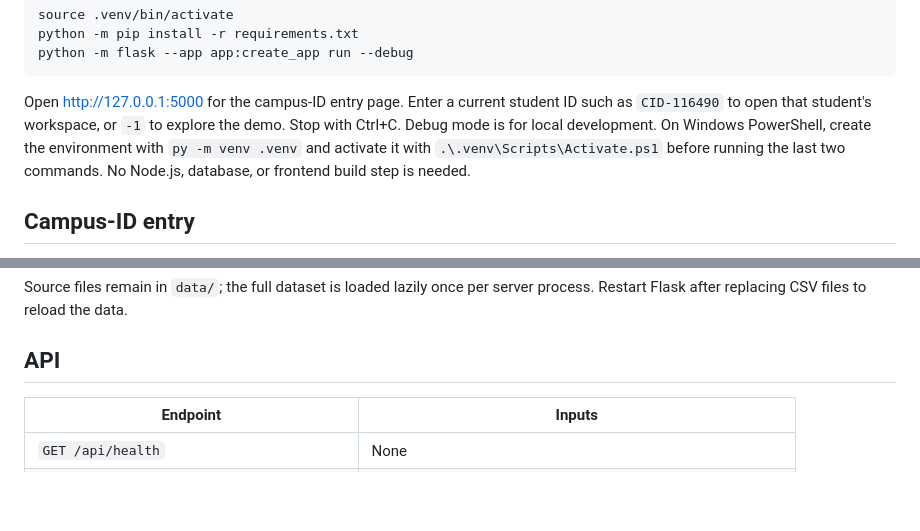
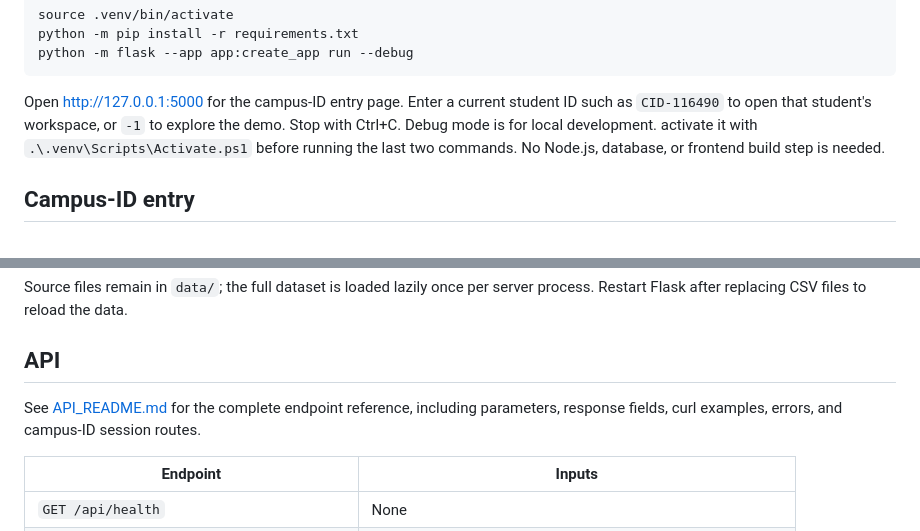
Before and after one commit to oolio151/career-graph, a Markdown page: README.md, 2 parts joined by grey strips. Rendered like a GitHub page; blank space fills up the shorter version.

```diff
--- a/README.md
+++ b/README.md
@@ -19,7 +19,6 @@ python -m flask --app app:create_app run --debug
 Open http://127.0.0.1:5000 for the campus-ID entry page. Enter a current student
 ID such as `CID-116490` to open that student's workspace, or `-1` to explore
 the demo. Stop with Ctrl+C. Debug mode is for local development.
-On Windows PowerShell, create the environment with `py -m venv .venv` and
 activate it with `.\.venv\Scripts\Activate.ps1` before running the last two commands.
 No Node.js, database, or frontend build step is needed.
 
@@ -84,6 +83,9 @@ process. Restart Flask after replacing CSV files to reload the data.
 
 ## API
 
+See [API_README.md](API_README.md) for the complete endpoint reference, including
+parameters, response fields, curl examples, errors, and campus-ID session routes.
+
 | Endpoint | Inputs |
 | --- | --- |
 | `GET /api/health` | None |
```
Also changed, not shown: API_README.md (added, +315 -0 lines).
